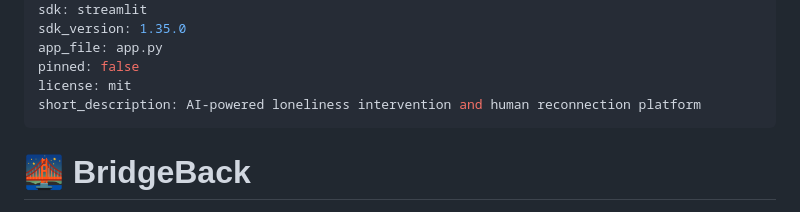
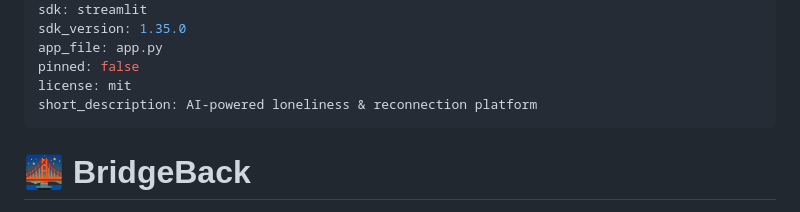
Before and after one commit to abhinavtiwary15/bridgeback, a Markdown page: README.md, the part around the change. Drawn GitHub-style.

Commit message:
fix: shorten metadata description for HF compliance

```diff
--- a/README.md
+++ b/README.md
@@ -8,7 +8,7 @@ sdk_version: 1.35.0
 app_file: app.py
 pinned: false
 license: mit
-short_description: AI-powered loneliness intervention and human reconnection platform
+short_description: AI-powered loneliness & reconnection platform
 ---
 
 # 🌉 BridgeBack
```
